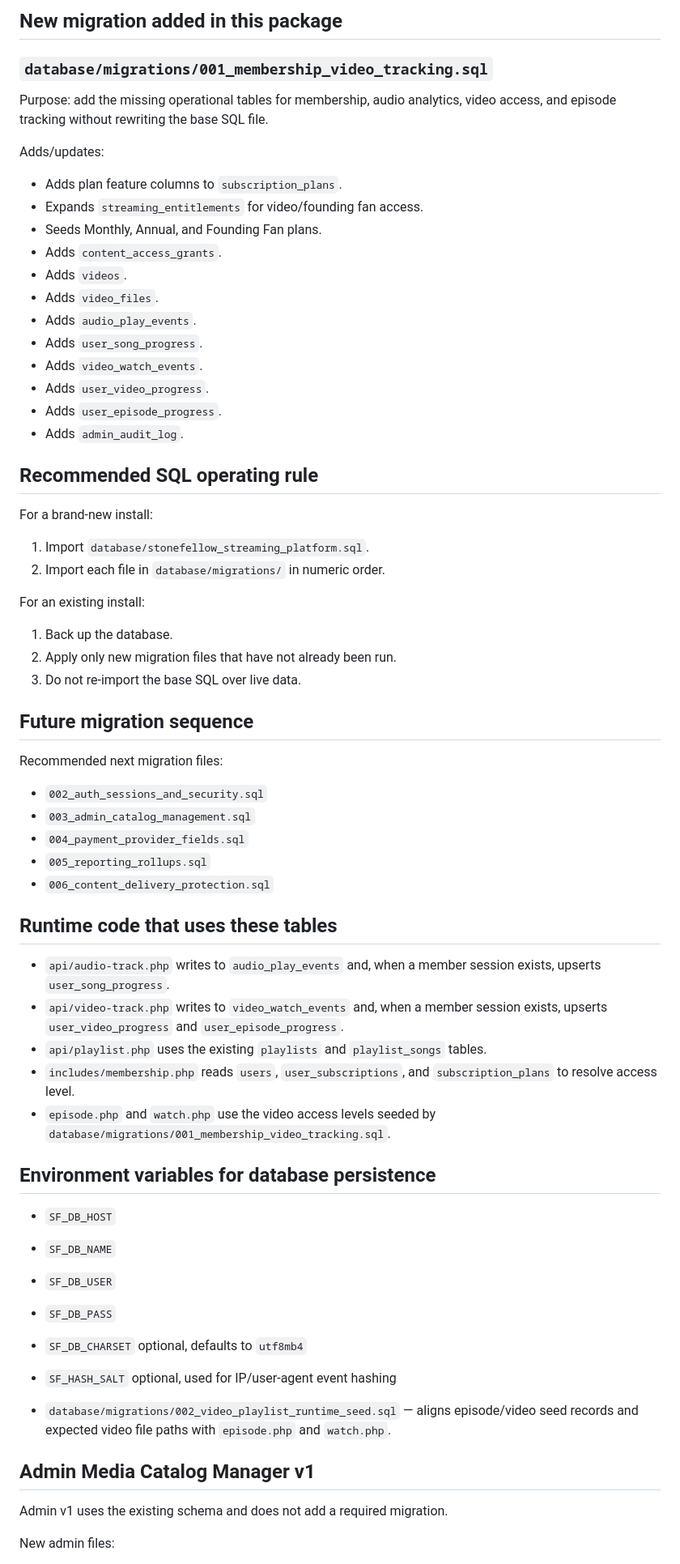
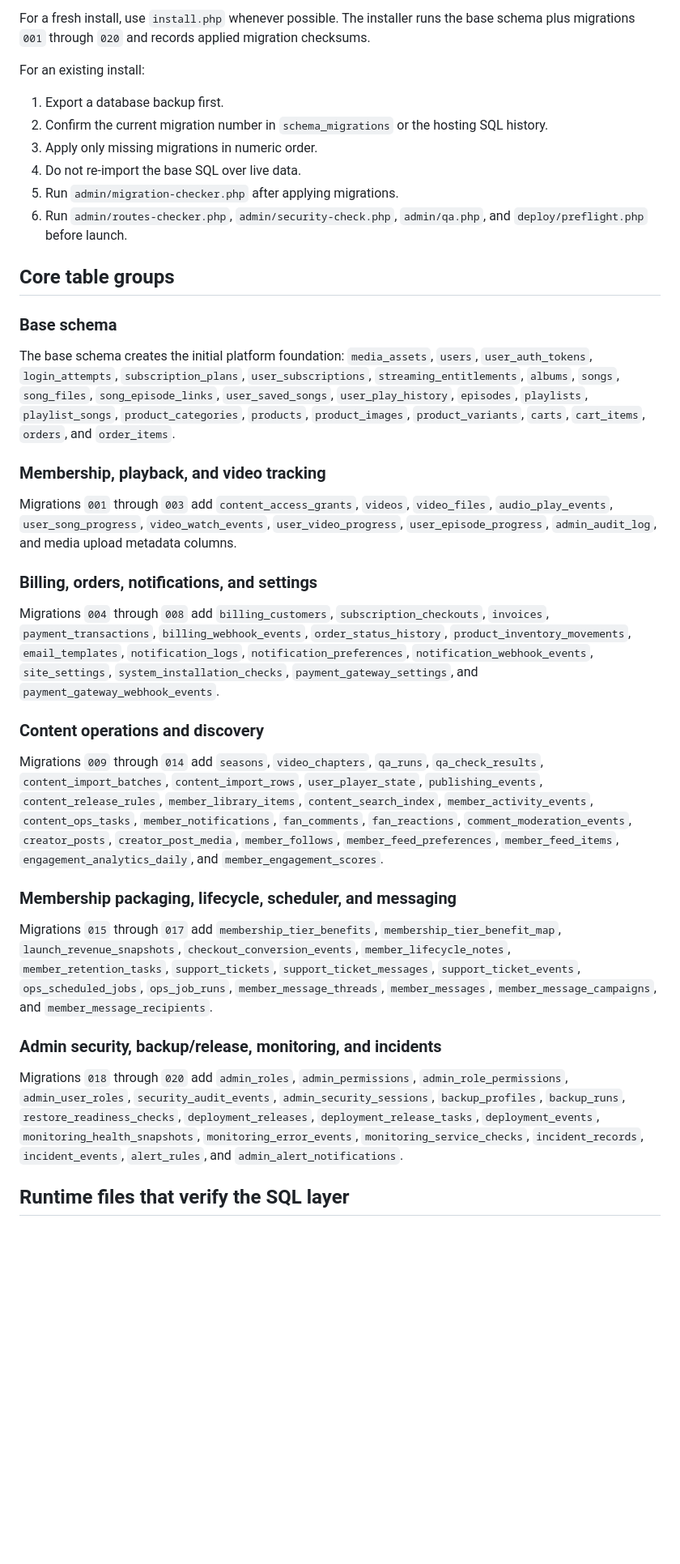
Before and after one commit to bigriversocial74/stonefellow-membership-platform, a Markdown page: docs/SQL_FILE_MAP.md, the part around one of its changes. Shown at 81% size. GitHub-like rendering; blank space fills up the shorter version.

Commit message:
Update SQL map through migration 020

```diff
--- a/docs/SQL_FILE_MAP.md
+++ b/docs/SQL_FILE_MAP.md
@@ -101,72 +33,39 @@ The current SQL foundation is good, but a fully operational membership site stil
-## New migration added in this package
-
-### `database/migrations/001_membership_video_tracking.sql`
-
-Purpose: add the missing operational tables for membership, audio analytics, video access, and episode tracking without rewriting the base SQL file.
-
-Adds/updates:
-
-- Adds plan feature columns to `subscription_plans`.
-- Expands `streaming_entitlements` for video/founding fan access.
-- Seeds Monthly, Annual, and Founding Fan plans.
-- Adds `content_access_grants`.
-- Adds `videos`.
-- Adds `video_files`.
-- Adds `audio_play_events`.
-- Adds `user_song_progress`.
-- Adds `video_watch_events`.
-- Adds `user_video_progress`.
-- Adds `user_episode_progress`.
-- Adds `admin_audit_log`.
-
-## Recommended SQL operating rule
-
-For a brand-new install:
-
-1. Import `database/stonefellow_streaming_platform.sql`.
-2. Import each file in `database/migrations/` in numeric order.
+For a fresh install, use `install.php` whenever possible. The installer runs the base schema plus migrations `001` through `020` and records applied migration checksums.
 
 For an existing install:
 
-1. Back up the database.
-2. Apply only new migration files that have not already been run.
-3. Do not re-import the base SQL over live data.
+1. Export a database backup first.
+2. Confirm the current migration number in `schema_migrations` or the hosting SQL history.
+3. Apply only missing migrations in numeric order.
+4. Do not re-import the base SQL over live data.
+5. Run `admin/migration-checker.php` after applying migrations.
+6. Run `admin/routes-checker.php`, `admin/security-check.php`, `admin/qa.php`, and `deploy/preflight.php` before launch.
 
-## Future migration sequence
+## Core table groups
 
-Recommended next migration files:
+### Base schema
 
-- `002_auth_sessions_and_security.sql`
-- `003_admin_catalog_management.sql`
-- `004_payment_provider_fields.sql`
-- `005_reporting_rollups.sql`
-- `006_content_delivery_protection.sql`
+The base schema creates the initial platform foundation: `media_assets`, `users`, `user_auth_tokens`, `login_attempts`, `subscription_plans`, `user_subscriptions`, `streaming_entitlements`, `albums`, `songs`, `song_files`, `song_episode_links`, `user_saved_songs`, `user_play_history`, `episodes`, `playlists`, `playlist_songs`, `product_categories`, `products`, `product_images`, `product_variants`, `carts`, `cart_items`, `orders`, and `order_items`.
 
+### Membership, playback, and video tracking
 
-## Runtime code that uses these tables
+Migrations `001` through `003` add `content_access_grants`, `videos`, `video_files`, `audio_play_events`, `user_song_progress`, `video_watch_events`, `user_video_progress`, `user_episode_progress`, `admin_audit_log`, and media upload metadata columns.
 
-- `api/audio-track.php` writes to `audio_play_events` and, when a member session exists, upserts `user_song_progress`.
-- `api/video-track.php` writes to `video_watch_events` and, when a member session exists, upserts `user_video_progress` and `user_episode_progress`.
-- `api/playlist.php` uses the existing `playlists` and `playlist_songs` tables.
-- `includes/membership.php` reads `users`, `user_subscriptions`, and `subscription_plans` to resolve access level.
-- `episode.php` and `watch.php` use the video access levels seeded by `database/migrations/001_membership_video_tracking.sql`.
+### Billing, orders, notifications, and settings
 
-## Environment variables for database persistence
+Migrations `004` through `008` add `billing_customers`, `subscription_checkouts`, `invoices`, `payment_transactions`, `billing_webhook_events`, `order_status_history`, `product_inventory_movements`, `email_templates`, `notification_logs`, `notification_preferences`, `notification_webhook_events`, `site_settings`, `system_installation_checks`, `payment_gateway_settings`, and `payment_gateway_webhook_events`.
 
-- `SF_DB_HOST`
-- `SF_DB_NAME`
-- `SF_DB_USER`
-- `SF_DB_PASS`
-- `SF_DB_CHARSET` optional, defaults to `utf8mb4`
-- `SF_HASH_SALT` optional, used for IP/user-agent event hashing
+### Content operations and discovery
 
+Migrations `009` through `014` add `seasons`, `video_chapters`, `qa_runs`, `qa_check_results`, `content_import_batches`, `content_import_rows`, `user_player_state`, `publishing_events`, `content_release_rules`, `member_library_items`, `content_search_index`, `member_activity_events`, `content_ops_tasks`, `member_notifications`, `fan_comments`, `fan_reactions`, `comment_moderation_events`, `creator_posts`, `creator_post_media`, `member_follows`, `member_feed_preferences`, `member_feed_items`, `engagement_analytics_daily`, and `member_engagement_scores`.
 
-- `database/migrations/002_video_playlist_runtime_seed.sql` — aligns episode/video seed records and expected video file paths with `episode.php` and `watch.php`.
+### Membership packaging, lifecycle, scheduler, and messaging
 
+Migrations `015` through `017` add `membership_tier_benefits`, `membership_tier_benefit_map`, `launch_revenue_snapshots`, `checkout_conversion_events`, `member_lifecycle_notes`, `member_retention_tasks`, `support_tickets`, `support_ticket_messages`, `support_ticket_events`, `ops_scheduled_jobs`, `ops_job_runs`, `member_message_threads`, `member_messages`, `member_message_campaigns`, and `member_message_recipients`.
 
-## Admin Media Catalog Manager v1
+### Admin security, backup/release, monitoring, and incidents
 
-Admin v1 uses the existing schema and does not add a required migration.
+Migrations `018` through `020` add `admin_roles`, `admin_permissions`, `admin_role_permissions`, `admin_user_roles`, `security_audit_events`, `admin_security_sessions`, `backup_profiles`, `backup_runs`, `restore_readiness_checks`, `deployment_releases`, `deployment_release_tasks`, `deployment_events`, `monitoring_health_snapshots`, `monitoring_error_events`, `monitoring_service_checks`, `incident_records`, `incident_events`, `alert_rules`, and `admin_alert_notifications`.
 
-New admin files:
+## Runtime files that verify the SQL layer
 
```
Also changed, not shown: other parts of docs/SQL_FILE_MAP.md (+35 -265 lines).
